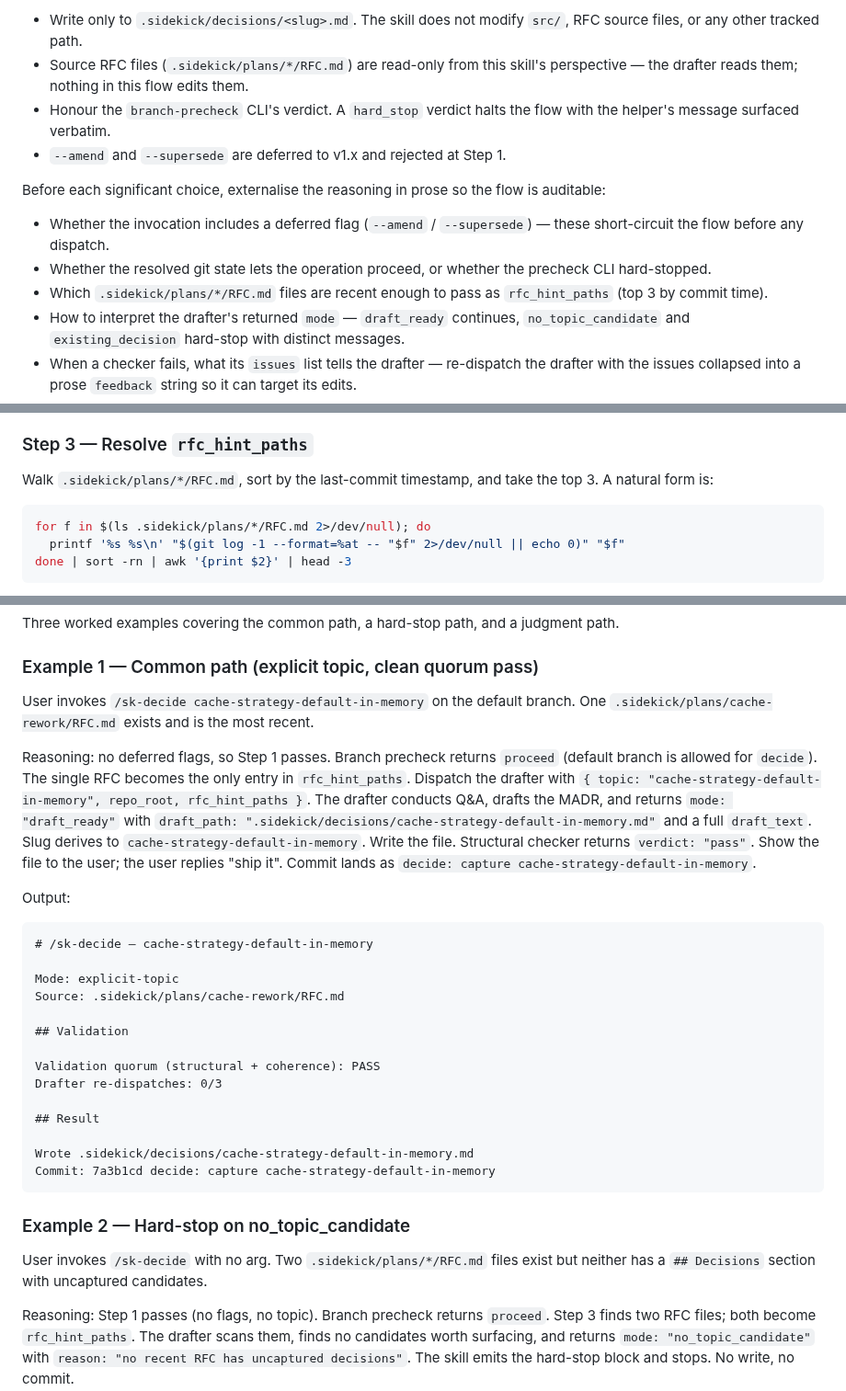
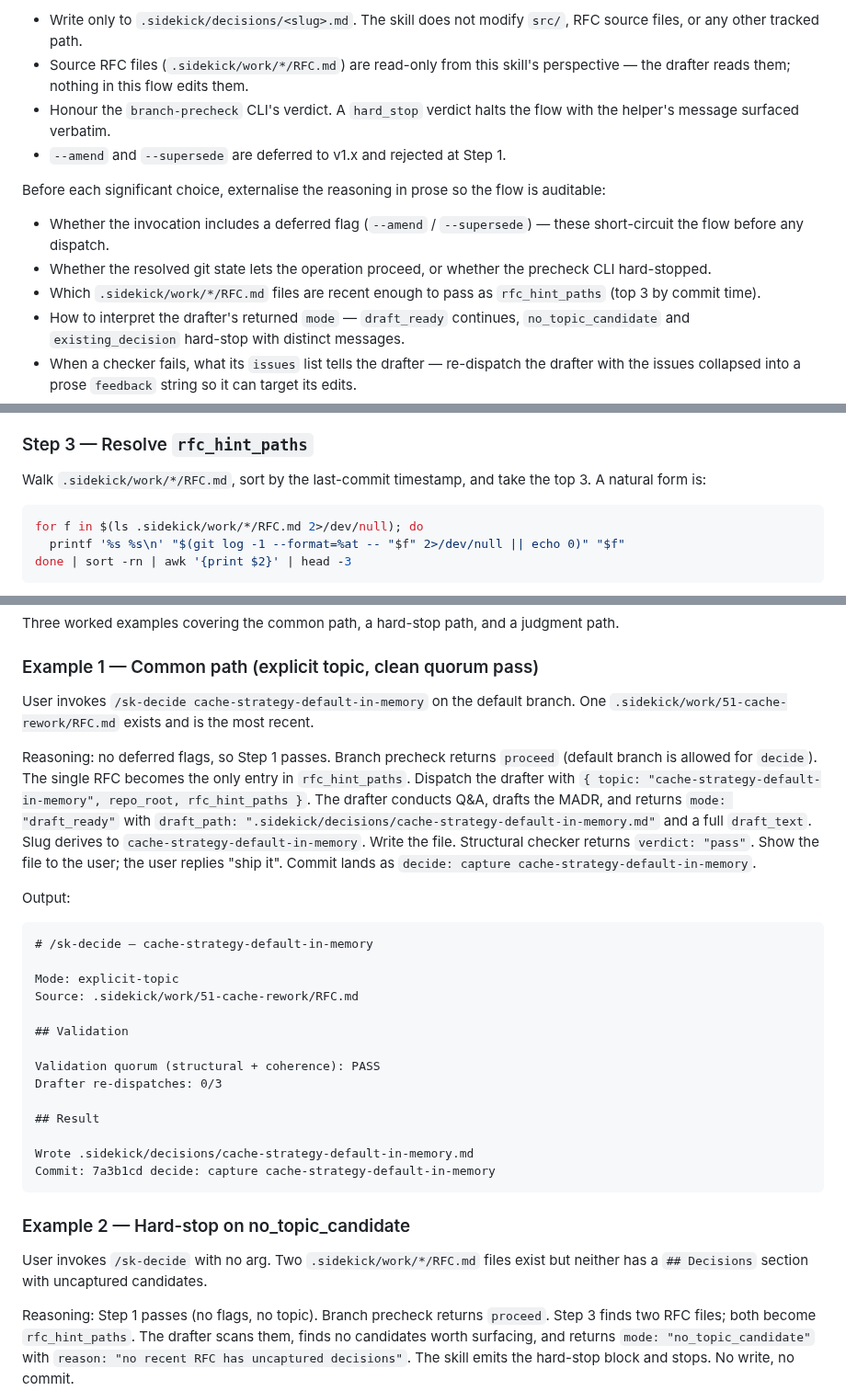
Before and after one commit to Rikmorn/sidekick, a Markdown page: skills/sk-decide/SKILL.md, 3 parts joined by grey strips. Shown at 92% size. Drawn GitHub-style.

Commit message:
docs(skills): scan the work directory for candidate RFCs in sk-decide [#27]

````diff
--- a/skills/sk-decide/SKILL.md
+++ b/skills/sk-decide/SKILL.md
@@ -14,7 +14,7 @@ This slash command runs in the main session because the runtime forbids subagent
 <constraints>
 
 - Write only to `.sidekick/decisions/<slug>.md`. The skill does not modify `src/`, RFC source files, or any other tracked path.
-- Source RFC files (`.sidekick/plans/*/RFC.md`) are read-only from this skill's perspective — the drafter reads them; nothing in this flow edits them.
+- Source RFC files (`.sidekick/work/*/RFC.md`) are read-only from this skill's perspective — the drafter reads them; nothing in this flow edits them.
 - Honour the `branch-precheck` CLI's verdict. A `hard_stop` verdict halts the flow with the helper's message surfaced verbatim.
 - `--amend` and `--supersede` are deferred to v1.x and rejected at Step 1.
 
@@ -26,7 +26,7 @@ Before each significant choice, externalise the reasoning in prose so the flow i
 
 - Whether the invocation includes a deferred flag (`--amend` / `--supersede`) — these short-circuit the flow before any dispatch.
 - Whether the resolved git state lets the operation proceed, or whether the precheck CLI hard-stopped.
-- Which `.sidekick/plans/*/RFC.md` files are recent enough to pass as `rfc_hint_paths` (top 3 by commit time).
+- Which `.sidekick/work/*/RFC.md` files are recent enough to pass as `rfc_hint_paths` (top 3 by commit time).
 - How to interpret the drafter's returned `mode` — `draft_ready` continues, `no_topic_candidate` and `existing_decision` hard-stop with distinct messages.
 - When a checker fails, what its `issues` list tells the drafter — re-dispatch the drafter with the issues collapsed into a prose `feedback` string so it can target its edits.
 - When the loop limit (3 drafter re-dispatches against the quorum) is reached, the right move is to halt and let the user retry rather than ship a malformed doc.
@@ -90,10 +90,10 @@ Parse the JSON object on stdout. On `verdict: "hard_stop"`, emit the `error: amb
 
 ### Step 3 — Resolve `rfc_hint_paths`
 
-Walk `.sidekick/plans/*/RFC.md`, sort by the last-commit timestamp, and take the top 3. A natural form is:
+Walk `.sidekick/work/*/RFC.md`, sort by the last-commit timestamp, and take the top 3. A natural form is:
 
 ```bash
-for f in $(ls .sidekick/plans/*/RFC.md 2>/dev/null); do
+for f in $(ls .sidekick/work/*/RFC.md 2>/dev/null); do
   printf '%s %s\n' "$(git log -1 --format=%at -- "$f" 2>/dev/null || echo 0)" "$f"
 done | sort -rn | awk '{print $2}' | head -3
 ```
@@ -284,7 +284,7 @@ Three worked examples covering the common path, a hard-stop path, and a judgment
 
 ### Example 1 — Common path (explicit topic, clean quorum pass)
 
-User invokes `/sk-decide cache-strategy-default-in-memory` on the default branch. One `.sidekick/plans/cache-rework/RFC.md` exists and is the most recent.
+User invokes `/sk-decide cache-strategy-default-in-memory` on the default branch. One `.sidekick/work/51-cache-rework/RFC.md` exists and is the most recent.
 
 Reasoning: no deferred flags, so Step 1 passes. Branch precheck returns `proceed` (default branch is allowed for `decide`). The single RFC becomes the only entry in `rfc_hint_paths`. Dispatch the drafter with `{ topic: "cache-strategy-default-in-memory", repo_root, rfc_hint_paths }`. The drafter conducts Q&A, drafts the MADR, and returns `mode: "draft_ready"` with `draft_path: ".sidekick/decisions/cache-strategy-default-in-memory.md"` and a full `draft_text`. Slug derives to `cache-strategy-default-in-memory`. Write the file. Structural checker returns `verdict: "pass"`. Show the file to the user; the user replies "ship it". Commit lands as `decide: capture cache-strategy-default-in-memory`.
 
@@ -294,7 +294,7 @@ Output:
 # /sk-decide — cache-strategy-default-in-memory
 
 Mode: explicit-topic
-Source: .sidekick/plans/cache-rework/RFC.md
+Source: .sidekick/work/51-cache-rework/RFC.md
 
 ## Validation
 
@@ -309,7 +309,7 @@ Commit: 7a3b1cd decide: capture cache-strategy-default-in-memory
 
 ### Example 2 — Hard-stop on no_topic_candidate
 
-User invokes `/sk-decide` with no arg. Two `.sidekick/plans/*/RFC.md` files exist but neither has a `## Decisions` section with uncaptured candidates.
+User invokes `/sk-decide` with no arg. Two `.sidekick/work/*/RFC.md` files exist but neither has a `## Decisions` section with uncaptured candidates.
 
 Reasoning: Step 1 passes (no flags, no topic). Branch precheck returns `proceed`. Step 3 finds two RFC files; both become `rfc_hint_paths`. The drafter scans them, finds no candidates worth surfacing, and returns `mode: "no_topic_candidate"` with `reason: "no recent RFC has uncaptured decisions"`. The skill emits the hard-stop block and stops. No write, no commit.
 
````
Also changed, not shown: other parts of skills/sk-decide/SKILL.md (+2 -2 lines).
